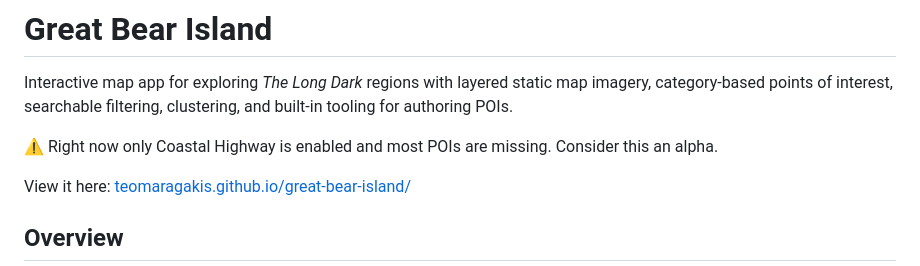
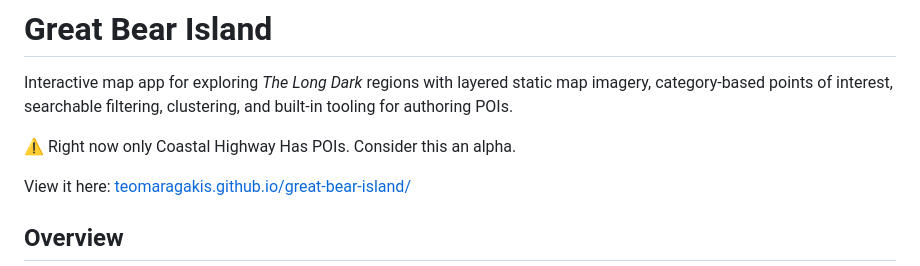
Before and after one commit to teomaragakis/great-bear-island, a Markdown page: README.md, the part around the change. GitHub-like rendering.

```diff
--- a/README.md
+++ b/README.md
@@ -2,7 +2,7 @@
 
 Interactive map app for exploring *The Long Dark* regions with layered static map imagery, category-based points of interest, searchable filtering, clustering, and built-in tooling for authoring POIs.
 
-⚠️ Right now only Coastal Highway is enabled and most POIs are missing. Consider this an alpha.
+⚠️ Right now only Coastal Highway Has POIs. Consider this an alpha.
 
 View it here: [teomaragakis.github.io/great-bear-island/](https://teomaragakis.github.io/great-bear-island/)
 
```
